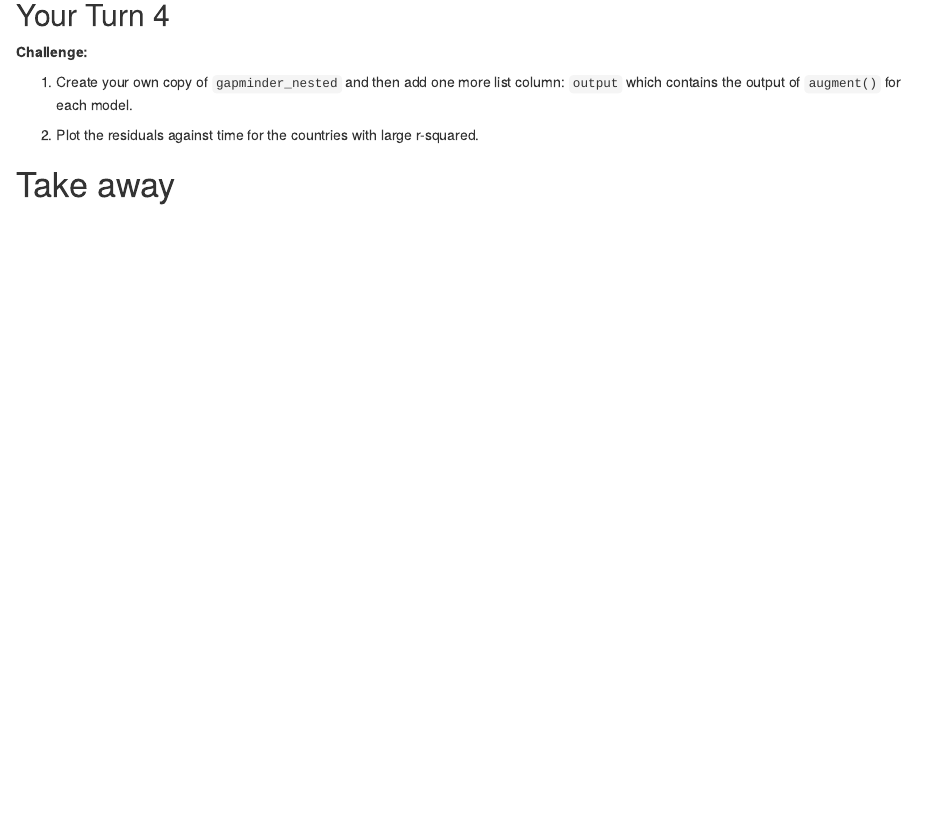
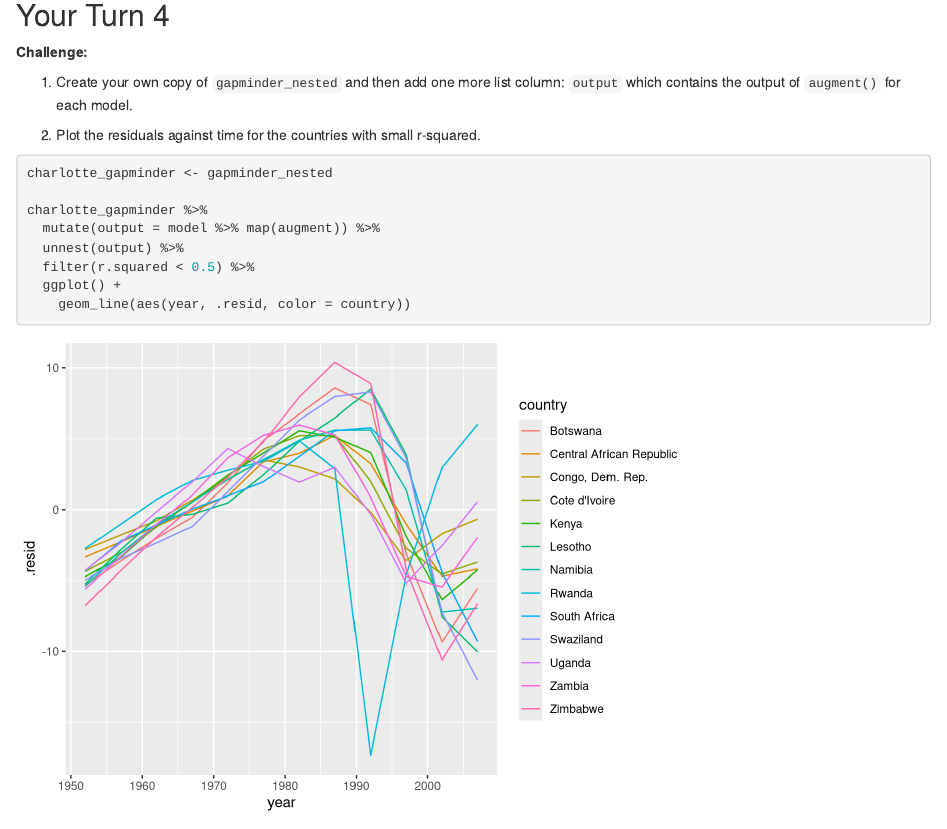
Before and after one commit to cwickham/data-science-in-tidyverse-solutions, an R Markdown document (08-Organize-solutions.Rmd): the page in a window 1100 px wide, from 4170 px down. Rendered offline with R 4.5, knitr and Pandoc, with nearby package versions; the gapminder table comes from the copy in Python's plotly package.

Commit message:
add final challenge solution

````diff
--- a/08-Organize-solutions.Rmd
+++ b/08-Organize-solutions.Rmd
@@ -125,9 +125,17 @@ unnest(big_slope, data) %>%
 
 1. Create your own copy of `gapminder_nested` and then add one more list column: `output` which contains the output of `augment()` for each model.
 
-2.  Plot the residuals against time for the countries with large r-squared.
+2.  Plot the residuals against time for the countries with small r-squared.
 
 ```{r}
+charlotte_gapminder <- gapminder_nested
+
+charlotte_gapminder %>%
+  mutate(output = model %>% map(augment)) %>%
+  unnest(output) %>%
+  filter(r.squared < 0.5) %>%
+  ggplot() +
+    geom_line(aes(year, .resid, color = country))
 
 ```
 
````
